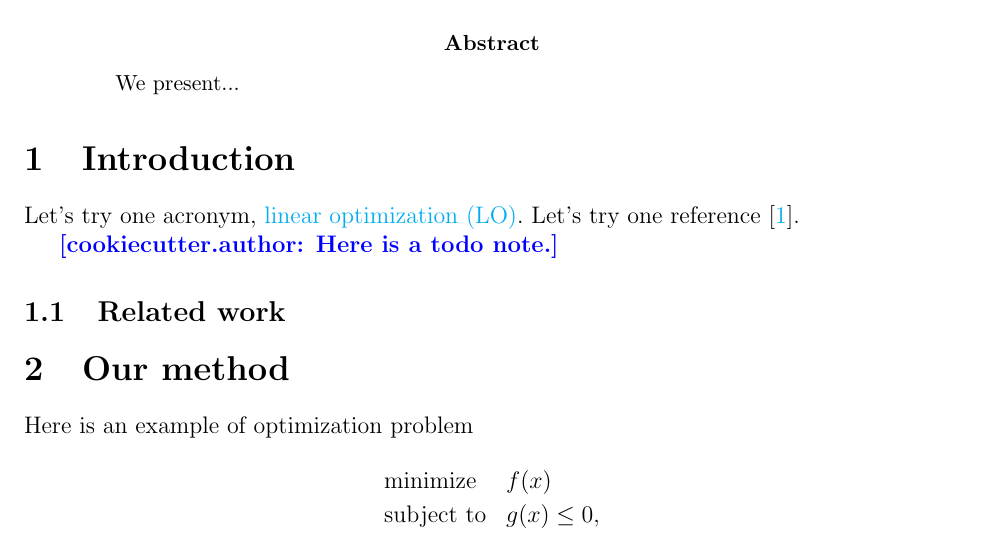
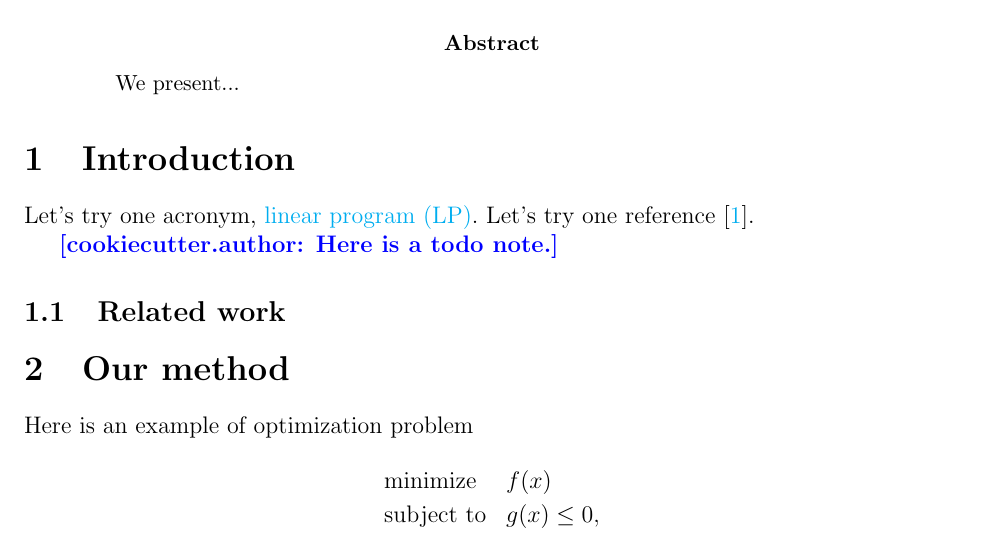
Before and after one commit to bstellato/cookiecutter-latex-article, a LaTeX paper ({{cookiecutter.directory_name}}/{{cookiecutter.file_name}}.tex, which reads {{cookiecutter.directory_name}}/definitions.tex): part of page 1 of 4, cut so that both start at the same text. Compiled offline with pdfLaTeX.

Commit message:
updated definitions. Added copilot instructions for vscode

```diff
--- a/{{cookiecutter.directory_name}}/definitions.tex
+++ b/{{cookiecutter.directory_name}}/definitions.tex
@@ -33,18 +33,6 @@
 
 \newcommand{\sign}{\mathop{\bf sign}}
 \newcommand{\round}{\mathop{\bf round}}
-\newcommand{\define}{\coloneqq}
-
-% Trees
-\newcommand{\tree}{\mathcal{T}}
-
-% Strategy
-\newcommand{\strategy}{\mathcal{S}}
-\newcommand{\intvars}{\mathcal{I}}
-\newcommand{\tightconstraints}{\mathcal{T}}
-
-% Machine learning
-\newcommand{\loss}{\mathcal{L}}
 
 % Sections (for citation)
 \newcommand{\Sec}{Section\;}
@@ -67,14 +55,13 @@
 
 
 % Acronyms
-\newacronym{LO}{LO}{linear optimization}
-\newacronym{QO}{QO}{quadratic optimization}
-\newacronym{MIQO}{MIQO}{mixed-integer quadratic optimization}
-\newacronym{MIO}{MIO}{mixed-integer optimization}
-\newacronym{MILO}{MILO}{mixed-integer linear optimization}
-\newacronym{MINLO}{MINLO}{mixed-integer nonlinear optimization}
+\newacronym{LP}{LP}{linear program}
+\newacronym{QP}{QO}{quadratic optimization}
+\newacronym{MIQP}{MIQP}{mixed-integer quadratic program}
+\newacronym{MIP}{MIP}{mixed-integer program}
+\newacronym{MILP}{MILP}{mixed-integer linear program}
+\newacronym{MINLP}{MINLP}{mixed-integer nonlinear program}
 \newacronym{sBB}{sBB}{spacial branch and bound}
-\newacronym{NLO}{NLO}{nonlinear optimization}
 \newacronym{PWA}{PWA}{piecewise affine}
 \newacronym{SVM}{SVM}{support vector machines}
 \newacronym{ReLU}{ReLU}{rectified linear unit}
--- a/{{cookiecutter.directory_name}}/{{cookiecutter.file_name}}.tex
+++ b/{{cookiecutter.directory_name}}/{{cookiecutter.file_name}}.tex
@@ -65,7 +65,7 @@ We present...
 
 \section{Introduction}
 
-Let's try one acronym,~\gls{LO}. Let's try one reference~\cite{conforti2014}.
+Let's try one acronym,~\gls{LP}. Let's try one reference~\cite{conforti2014}.
 
 \mynote{Here is a todo note.}
 
```
Also changed, not shown: {{cookiecutter.directory_name}}/.github/instructions/papers.instructions.md (added).
